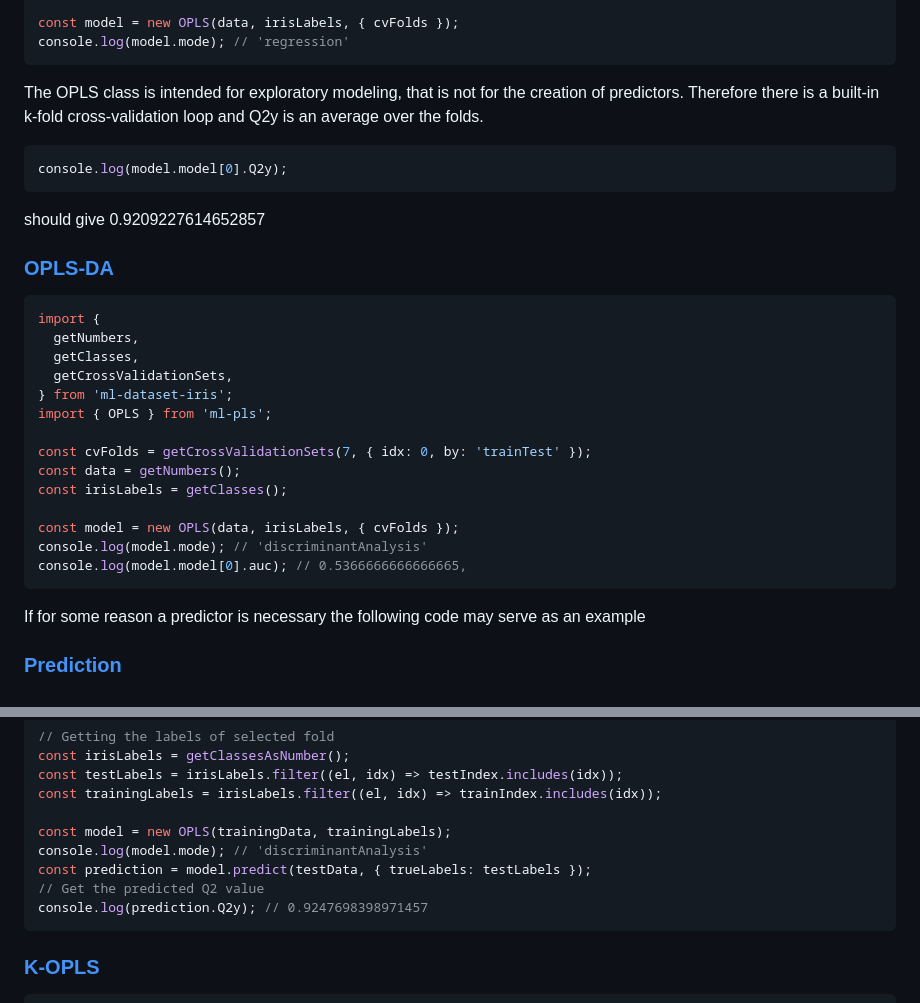
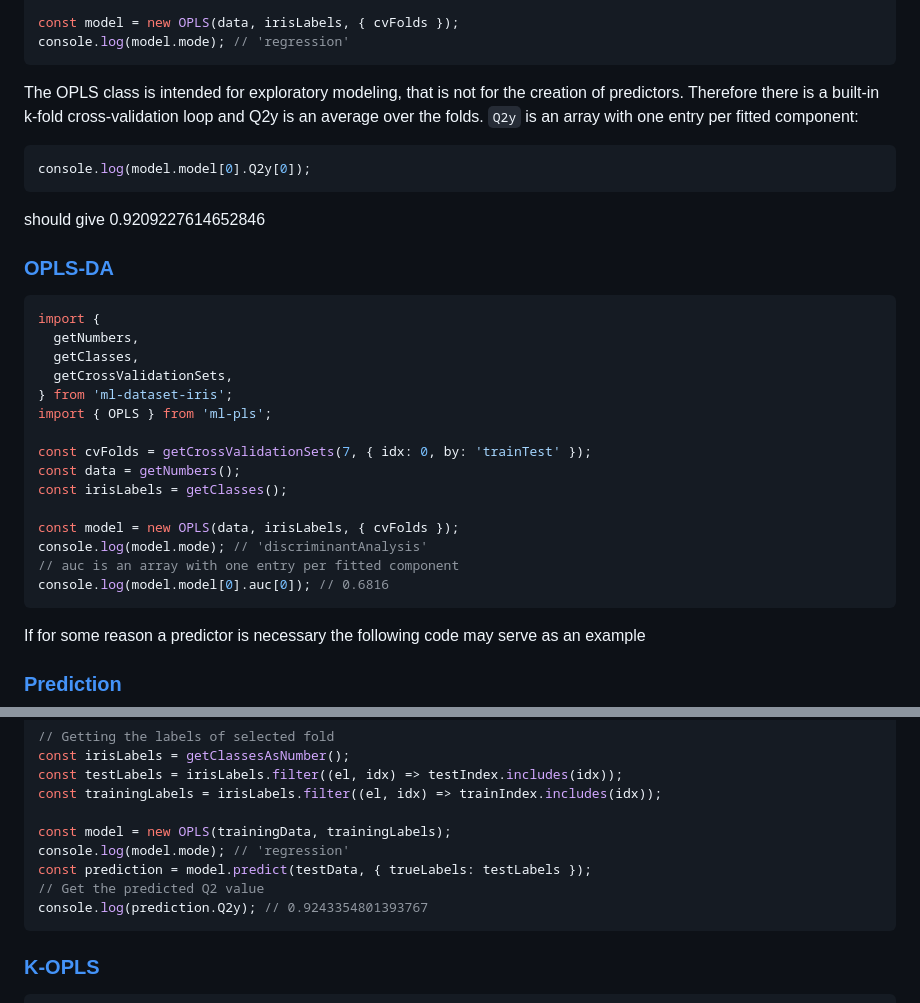
Before and after one commit to mljs/pls, a Markdown page: README.md, 2 parts joined by grey strips. Drawn GitHub-style.

Commit message:
docs: fix and verify README examples
- PLS uses a named export, not a default import
- OPLS Q2y and auc are arrays indexed per component
- correct stale OPLS-DA auc and prediction Q2y values
- prediction example runs in regression mode (numeric labels)

````diff
--- a/README.md
+++ b/README.md
@@ -65,13 +65,13 @@ const model = new OPLS(data, irisLabels, { cvFolds });
 console.log(model.mode); // 'regression'
 ```
 
-The OPLS class is intended for exploratory modeling, that is not for the creation of predictors. Therefore there is a built-in k-fold cross-validation loop and Q2y is an average over the folds.
+The OPLS class is intended for exploratory modeling, that is not for the creation of predictors. Therefore there is a built-in k-fold cross-validation loop and Q2y is an average over the folds. `Q2y` is an array with one entry per fitted component:
 
 ```js
-console.log(model.model[0].Q2y);
+console.log(model.model[0].Q2y[0]);
 ```
 
-should give 0.9209227614652857
+should give 0.9209227614652846
 
 ### [OPLS-DA](./src/OPLS.js)
 
@@ -89,7 +89,8 @@ const irisLabels = getClasses();
 
 const model = new OPLS(data, irisLabels, { cvFolds });
 console.log(model.mode); // 'discriminantAnalysis'
-console.log(model.model[0].auc); // 0.5366666666666665,
+// auc is an array with one entry per fitted component
+console.log(model.model[0].auc[0]); // 0.6816
 ```
 
 If for some reason a predictor is necessary the following code may serve as an example
@@ -121,10 +122,10 @@ const testLabels = irisLabels.filter((el, idx) => testIndex.includes(idx));
 const trainingLabels = irisLabels.filter((el, idx) => trainIndex.includes(idx));
 
 const model = new OPLS(trainingData, trainingLabels);
-console.log(model.mode); // 'discriminantAnalysis'
+console.log(model.mode); // 'regression'
 const prediction = model.predict(testData, { trueLabels: testLabels });
 // Get the predicted Q2 value
-console.log(prediction.Q2y); // 0.9247698398971457
+console.log(prediction.Q2y); // 0.9243354801393767
 ```
 
 ### [K-OPLS](./src/KOPLS.js)
````
Also changed, not shown: other parts of README.md (+3 -3 lines).
